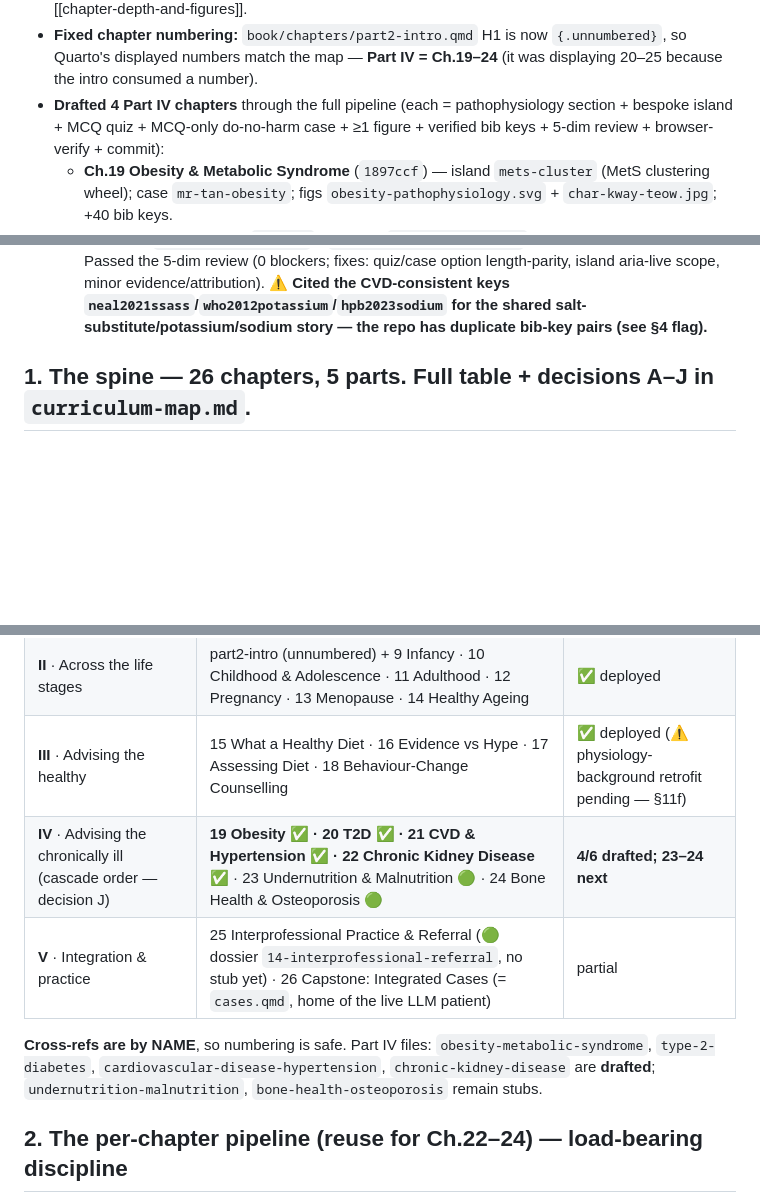
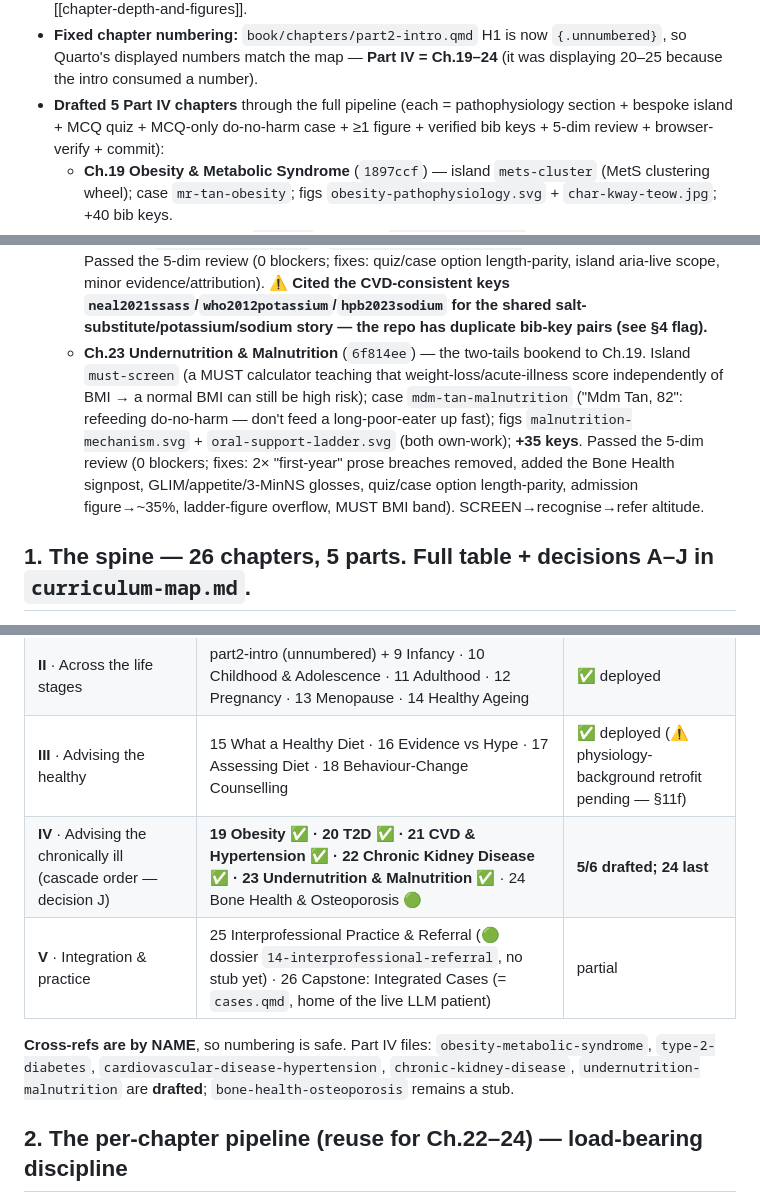
Before and after one commit to nusmedicine/nutrition, a Markdown page: HANDOVER.md, 3 parts joined by grey strips. GitHub-like rendering; blank space fills up the shorter version.

```diff
--- a/HANDOVER.md
+++ b/HANDOVER.md
@@ -33,7 +33,7 @@
   chapter beyond the island + case persona). Memory [[chapter-depth-and-figures]].
 - **Fixed chapter numbering:** `book/chapters/part2-intro.qmd` H1 is now `{.unnumbered}`, so Quarto's displayed
   numbers match the map — **Part IV = Ch.19–24** (it was displaying 20–25 because the intro consumed a number).
-- **Drafted 4 Part IV chapters** through the full pipeline (each = pathophysiology section + bespoke island +
+- **Drafted 5 Part IV chapters** through the full pipeline (each = pathophysiology section + bespoke island +
   MCQ quiz + MCQ-only do-no-harm case + ≥1 figure + verified bib keys + 5-dim review + browser-verify + commit):
   - **Ch.19 Obesity & Metabolic Syndrome** (`1897ccf`) — island `mets-cluster` (MetS clustering wheel); case
     `mr-tan-obesity`; figs `obesity-pathophysiology.svg` + `char-kway-teow.jpg`; +40 bib keys.
@@ -49,6 +49,13 @@
     (0 blockers; fixes: quiz/case option length-parity, island aria-live scope, minor evidence/attribution).
     **⚠ Cited the CVD-consistent keys `neal2021ssass`/`who2012potassium`/`hpb2023sodium` for the shared
     salt-substitute/potassium/sodium story — the repo has duplicate bib-key pairs (see §4 flag).**
+  - **Ch.23 Undernutrition & Malnutrition** (`6f814ee`) — the two-tails bookend to Ch.19. Island `must-screen`
+    (a MUST calculator teaching that weight-loss/acute-illness score independently of BMI → a normal BMI can
+    still be high risk); case `mdm-tan-malnutrition` ("Mdm Tan, 82": refeeding do-no-harm — don't feed a
+    long-poor-eater up fast); figs `malnutrition-mechanism.svg` + `oral-support-ladder.svg` (both own-work);
+    **+35 keys**. Passed the 5-dim review (0 blockers; fixes: 2× "first-year" prose breaches removed, added the
+    Bone Health signpost, GLIM/appetite/3-MinNS glosses, quiz/case option length-parity, admission figure→~35%,
+    ladder-figure overflow, MUST BMI band). SCREEN→recognise→refer altitude.
 
 ## 1. The spine — 26 chapters, 5 parts. Full table + decisions A–J in `curriculum-map.md`.
 
@@ -59,12 +66,12 @@ Legend: ✅ drafted (deployed once pushed) · 🟢 dossier verified · stub = "i
 | **I** · The metabolic & physiological basis | 1–8 | ✅ deployed |
 | **II** · Across the life stages | part2-intro (unnumbered) + 9 Infancy · 10 Childhood & Adolescence · 11 Adulthood · 12 Pregnancy · 13 Menopause · 14 Healthy Ageing | ✅ deployed |
 | **III** · Advising the healthy | 15 What a Healthy Diet · 16 Evidence vs Hype · 17 Assessing Diet · 18 Behaviour-Change Counselling | ✅ deployed (⚠ physiology-background retrofit pending — §11f) |
-| **IV** · Advising the chronically ill (cascade order — decision J) | **19 Obesity ✅ · 20 T2D ✅ · 21 CVD & Hypertension ✅ · 22 Chronic Kidney Disease ✅** · 23 Undernutrition & Malnutrition 🟢 · 24 Bone Health & Osteoporosis 🟢 | **4/6 drafted; 23–24 next** |
+| **IV** · Advising the chronically ill (cascade order — decision J) | **19 Obesity ✅ · 20 T2D ✅ · 21 CVD & Hypertension ✅ · 22 Chronic Kidney Disease ✅ · 23 Undernutrition & Malnutrition ✅** · 24 Bone Health & Osteoporosis 🟢 | **5/6 drafted; 24 last** |
 | **V** · Integration & practice | 25 Interprofessional Practice & Referral (🟢 dossier `14-interprofessional-referral`, no stub yet) · 26 Capstone: Integrated Cases (= `cases.qmd`, home of the live LLM patient) | partial |
 
 **Cross-refs are by NAME**, so numbering is safe. Part IV files: `obesity-metabolic-syndrome`, `type-2-diabetes`,
-`cardiovascular-disease-hypertension`, `chronic-kidney-disease` are **drafted**; `undernutrition-malnutrition`,
-`bone-health-osteoporosis` remain stubs.
+`cardiovascular-disease-hypertension`, `chronic-kidney-disease`, `undernutrition-malnutrition` are **drafted**;
+`bone-health-osteoporosis` remains a stub.
 
 ## 2. The per-chapter pipeline (reuse for Ch.22–24) — load-bearing discipline
 
```
Also changed, not shown: other parts of HANDOVER.md (+25 -27 lines), research/00-overview/curriculum-map.md (+5 -4 lines).
